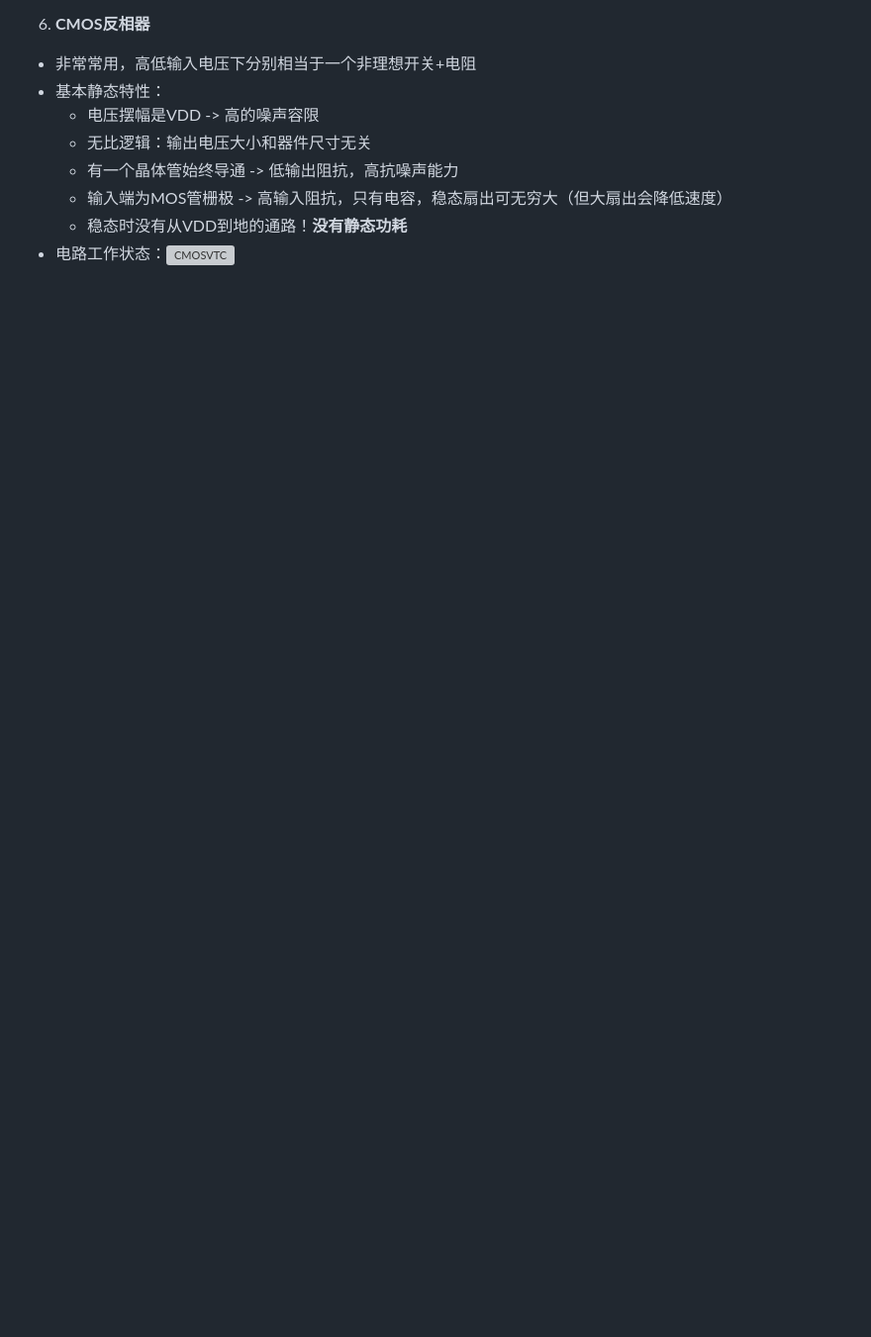
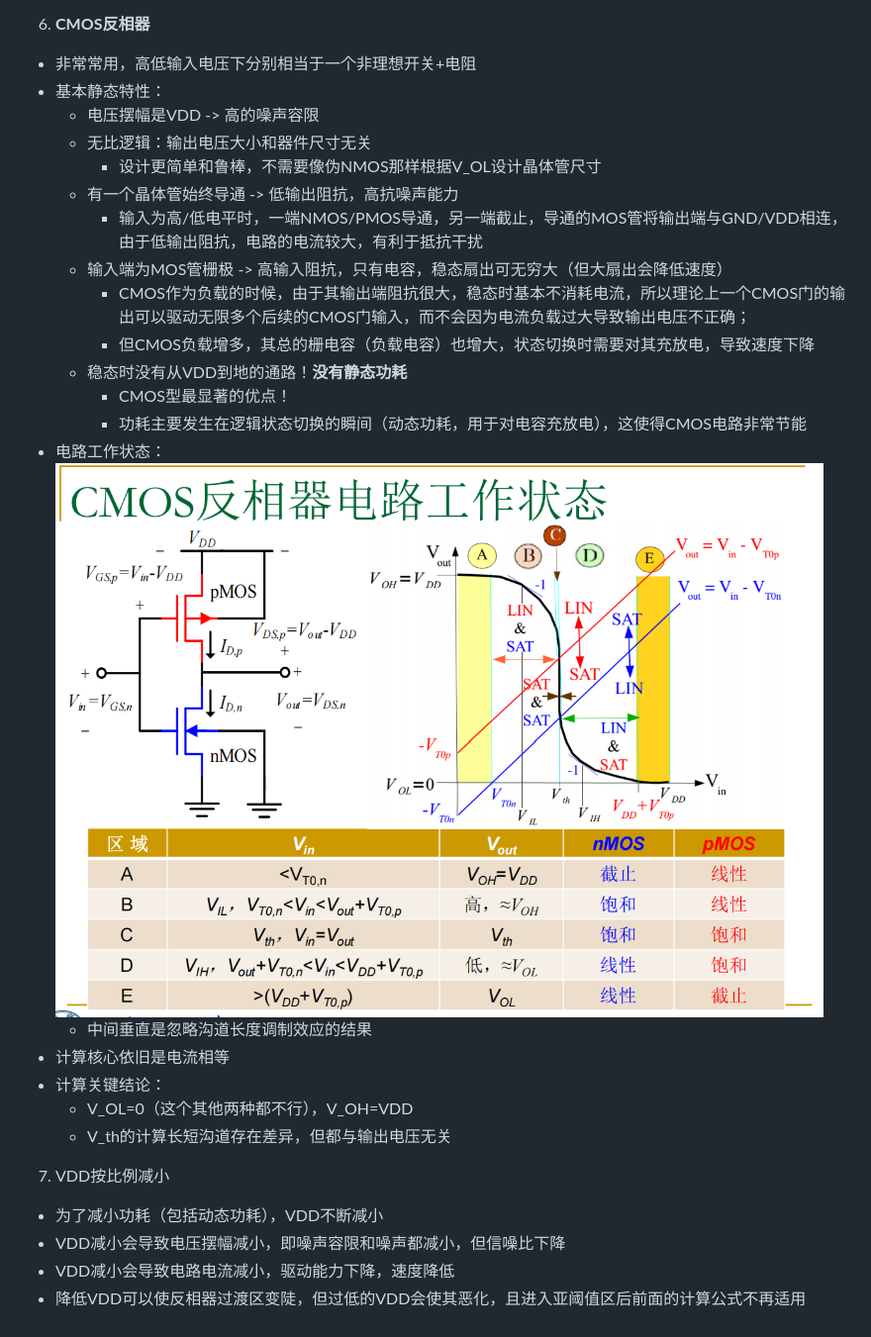
Before and after one commit to ChuFhus/ChuFhus.github.io, a Markdown page: notes/数c.md, the part around the change. Shown: that part at 99% size. Drawn GitHub-style; blank space fills up the shorter version; grey boxes are pictures that could not be loaded.

```diff
--- a/notes/数c.md
+++ b/notes/数c.md
@@ -120,7 +120,23 @@
   - 基本静态特性：
     - 电压摆幅是VDD -> 高的噪声容限
     - 无比逻辑：输出电压大小和器件尺寸无关
+      - 设计更简单和鲁棒，不需要像伪NMOS那样根据V_OL设计晶体管尺寸
     - 有一个晶体管始终导通 -> 低输出阻抗，高抗噪声能力
+      - 输入为高/低电平时，一端NMOS/PMOS导通，另一端截止，导通的MOS管将输出端与GND/VDD相连，由于低输出阻抗，电路的电流较大，有利于抵抗干扰
     - 输入端为MOS管栅极 -> 高输入阻抗，只有电容，稳态扇出可无穷大（但大扇出会降低速度）
+      - CMOS作为负载的时候，由于其输出端阻抗很大，稳态时基本不消耗电流，所以理论上一个CMOS门的输出可以驱动无限多个后续的CMOS门输入，而不会因为电流负载过大导致输出电压不正确；
+      - 但CMOS负载增多，其总的栅电容（负载电容）也增大，状态切换时需要对其充放电，导致速度下降
     - 稳态时没有从VDD到地的通路！**没有静态功耗**
-  - 电路工作状态：![CMOSVTC](./images/COMS型VTC.png "CMOS型VTC曲线")
+      - CMOS型最显著的优点！
+      - 功耗主要发生在逻辑状态切换的瞬间（动态功耗，用于对电容充放电），这使得CMOS电路非常节能
+  - 电路工作状态：![CMOSVTC](./images/CMOS型VTC.png "CMOS型VTC曲线")
+    - 中间垂直是忽略沟道长度调制效应的结果
+  - 计算核心依旧是电流相等
+  - 计算关键结论：
+    - V_OL=0（这个其他两种都不行），V_OH=VDD
+    - V_th的计算长短沟道存在差异，但都与输出电压无关
+7. VDD按比例减小
+  - 为了减小功耗（包括动态功耗），VDD不断减小
+  - VDD减小会导致电压摆幅减小，即噪声容限和噪声都减小，但信噪比下降
+  - VDD减小会导致电路电流减小，驱动能力下降，速度降低
+  - 降低VDD可以使反相器过渡区变陡，但过低的VDD会使其恶化，且进入亚阈值区后前面的计算公式不再适用
```
